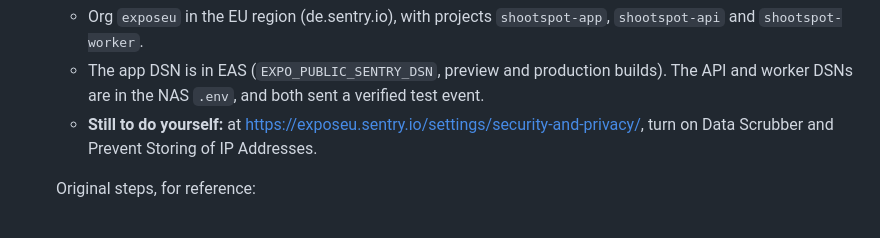
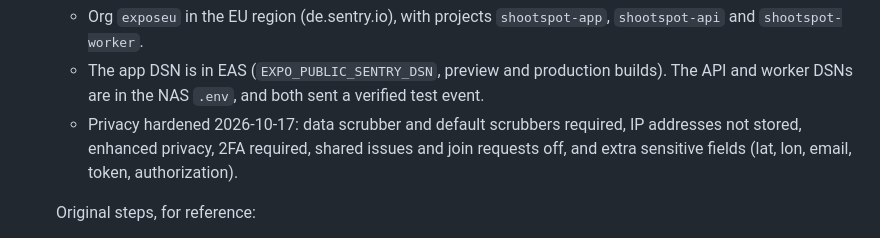
Before and after one commit to noobsaibot666/shootspot, a Markdown page: docs/HANDWORK.md, the part around the change. Drawn GitHub-style.

Commit message:
docs: Sentry organization privacy settings hardened
Co-Authored-By: Claude Opus 5.5 <noreply@anthropic.com>

```diff
--- a/docs/HANDWORK.md
+++ b/docs/HANDWORK.md
@@ -195,7 +195,7 @@ Create a free account at cloudflare.com and add your domain. This lets phones re
 - [x] **3.7 Sentry crash reports (D-24).** Done 2026-10-17:
   - Org `exposeu` in the EU region (de.sentry.io), with projects `shootspot-app`, `shootspot-api` and `shootspot-worker`.
   - The app DSN is in EAS (`EXPO_PUBLIC_SENTRY_DSN`, preview and production builds). The API and worker DSNs are in the NAS `.env`, and both sent a verified test event.
-  - **Still to do yourself:** at https://exposeu.sentry.io/settings/security-and-privacy/, turn on Data Scrubber and Prevent Storing of IP Addresses.
+  - Privacy hardened 2026-10-17: data scrubber and default scrubbers required, IP addresses not stored, enhanced privacy, 2FA required, shared issues and join requests off, and extra sensitive fields (lat, lon, email, token, authorization).
 
   Original steps, for reference:
   1. Create an account at sentry.io and choose the **EU (Frankfurt)** data region when asked.
```
